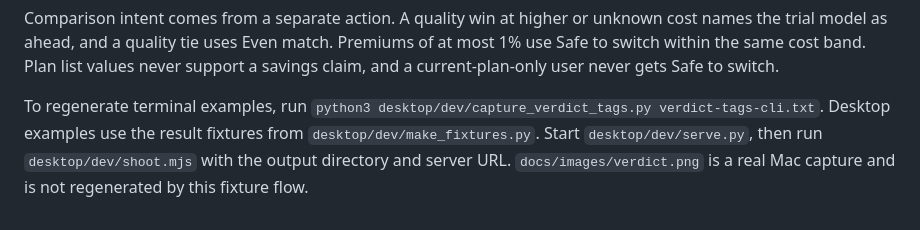
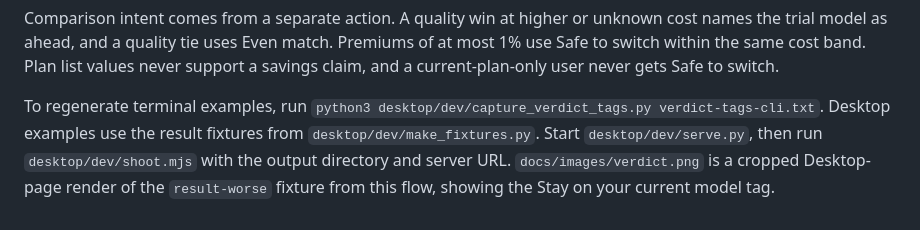
Before and after one commit to akinduroifedayo/shadow, a Markdown page: docs/verdict-tags.md, the part around the change. Drawn GitHub-style.

```diff
--- a/docs/verdict-tags.md
+++ b/docs/verdict-tags.md
@@ -23,4 +23,4 @@ Compare reason lines name both models without referring to either as the incumbe
 
 Comparison intent comes from a separate action. A quality win at higher or unknown cost names the trial model as ahead, and a quality tie uses Even match. Premiums of at most 1% use Safe to switch within the same cost band. Plan list values never support a savings claim, and a current-plan-only user never gets Safe to switch.
 
-To regenerate terminal examples, run `python3 desktop/dev/capture_verdict_tags.py verdict-tags-cli.txt`. Desktop examples use the result fixtures from `desktop/dev/make_fixtures.py`. Start `desktop/dev/serve.py`, then run `desktop/dev/shoot.mjs` with the output directory and server URL. `docs/images/verdict.png` is a real Mac capture and is not regenerated by this fixture flow.
+To regenerate terminal examples, run `python3 desktop/dev/capture_verdict_tags.py verdict-tags-cli.txt`. Desktop examples use the result fixtures from `desktop/dev/make_fixtures.py`. Start `desktop/dev/serve.py`, then run `desktop/dev/shoot.mjs` with the output directory and server URL. `docs/images/verdict.png` is a cropped Desktop-page render of the `result-worse` fixture from this flow, showing the Stay on your current model tag.
```
Also changed, not shown: README.md (+3 -3 lines), docs/images/verdict.png.
